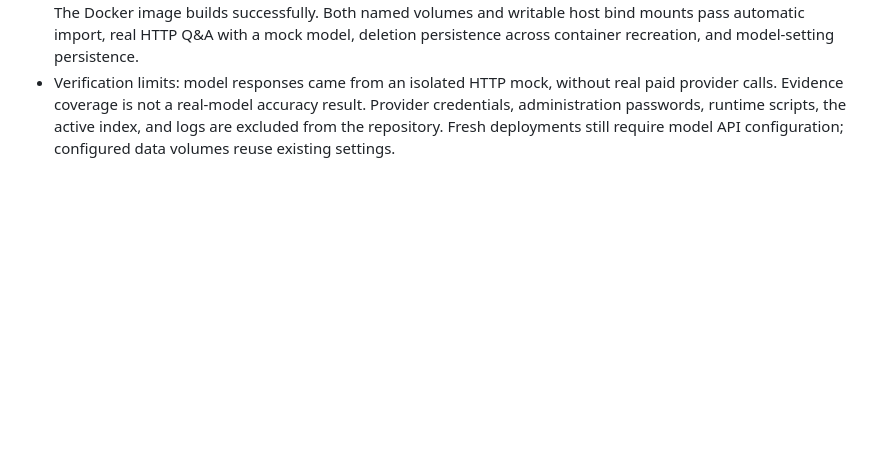
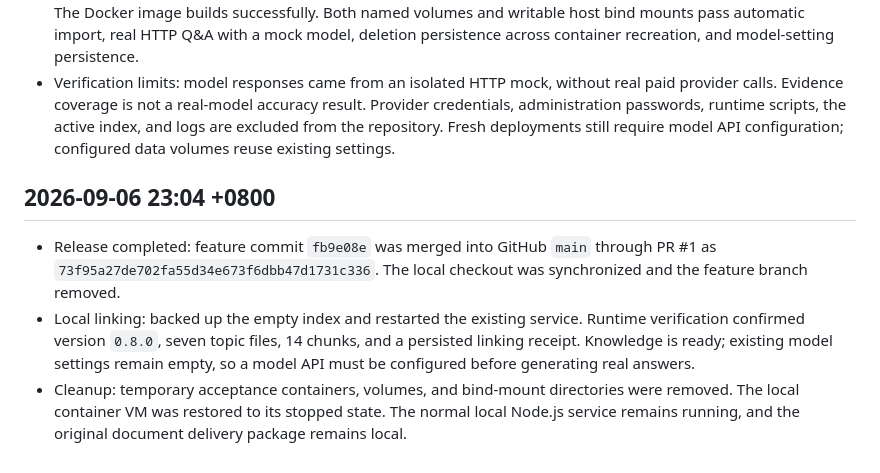
Before and after one commit to bd4rex/dafuture-digital-human, a Markdown page: TIMESTAMP_LOG.en.md, the part around the change. Drawn GitHub-style; blank space fills up the shorter version.

```diff
--- a/TIMESTAMP_LOG.en.md
+++ b/TIMESTAMP_LOG.en.md
@@ -187,3 +187,9 @@
 - Linking and mounting: startup validates the manifest and SHA-256 hashes, appends documents with content deduplication, and atomically persists documents and `appliedBundles` receipts together. Existing documents and model settings remain intact. Workbench deletion, replacement, and clearing survive restarts and image updates. Image sources live at `/app/bundled-knowledge`, runtime data at `/data`; an absent legacy backup is initialized as empty `content.json`. A root Compose entry creates persistent storage on first launch.
 - Verification: all 56 automated tests pass. Required evidence for all 58 material regression questions reaches the context; the seven files produce 14 chunks and remain in full-context mode. Dependency audit reports zero vulnerabilities. File checksums, all 27 source references, bilingual document structure, and diff formatting pass. The Docker image builds successfully. Both named volumes and writable host bind mounts pass automatic import, real HTTP Q&A with a mock model, deletion persistence across container recreation, and model-setting persistence.
 - Verification limits: model responses came from an isolated HTTP mock, without real paid provider calls. Evidence coverage is not a real-model accuracy result. Provider credentials, administration passwords, runtime scripts, the active index, and logs are excluded from the repository. Fresh deployments still require model API configuration; configured data volumes reuse existing settings.
+
+## 2026-09-06 23:04 +0800
+
+- Release completed: feature commit `fb9e08e` was merged into GitHub `main` through PR #1 as `73f95a27de702fa55d34e673f6dbb47d1731c336`. The local checkout was synchronized and the feature branch removed.
+- Local linking: backed up the empty index and restarted the existing service. Runtime verification confirmed version `0.8.0`, seven topic files, 14 chunks, and a persisted linking receipt. Knowledge is ready; existing model settings remain empty, so a model API must be configured before generating real answers.
+- Cleanup: temporary acceptance containers, volumes, and bind-mount directories were removed. The local container VM was restored to its stopped state. The normal local Node.js service remains running, and the original document delivery package remains local.
```
Also changed, not shown: TIMESTAMP_LOG.md (+6 -0 lines).
